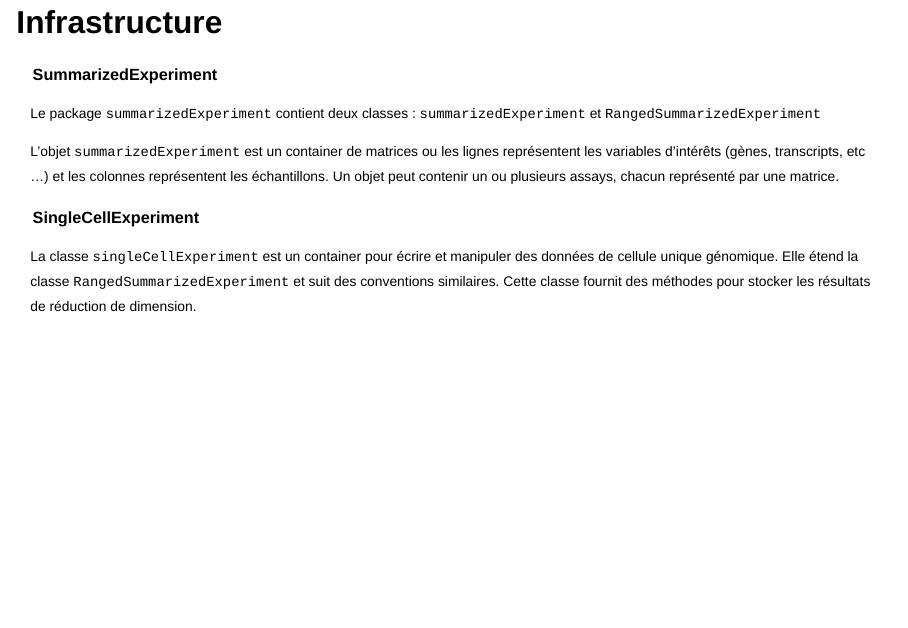
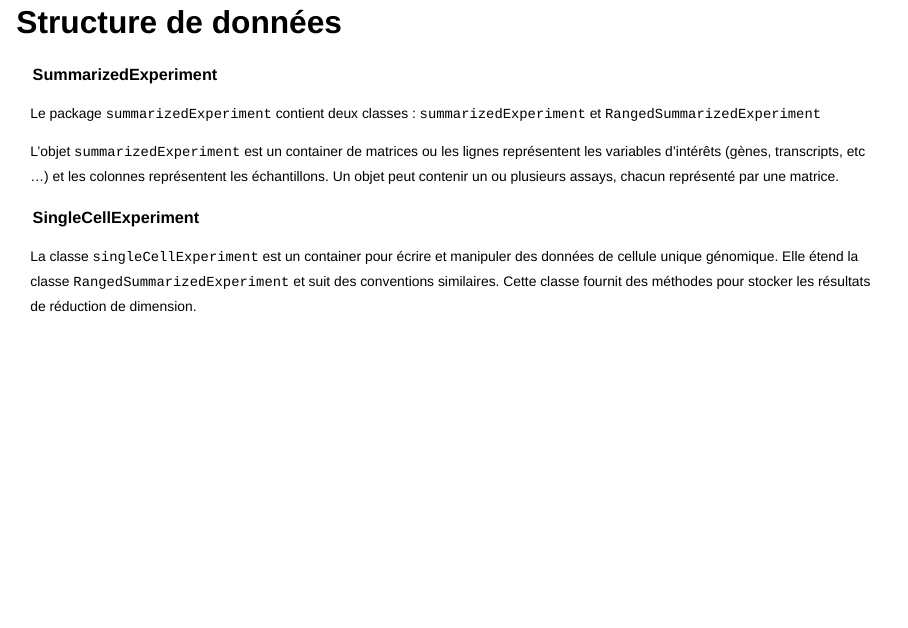
Before and after one commit to loguille/Presentation_MERIT, a Quarto document (presentation.qmd): page 3 of 11. Rendered offline with R 4.5, knitr and Pandoc in place of Quarto, with nearby package versions; drawn as Slidy slides in place of the format the file asks for.

Commit message:
minor change

```diff
--- a/presentation.qmd
+++ b/presentation.qmd
@@ -20,7 +20,7 @@ engine: knitr
 ## Contexte
 
 
-## Infrastructure
+## Structure de données
 
 ::: {style="font-size: 70%;"}
 ### SummarizedExperiment
```
Also changed, not shown: presentation.html.
